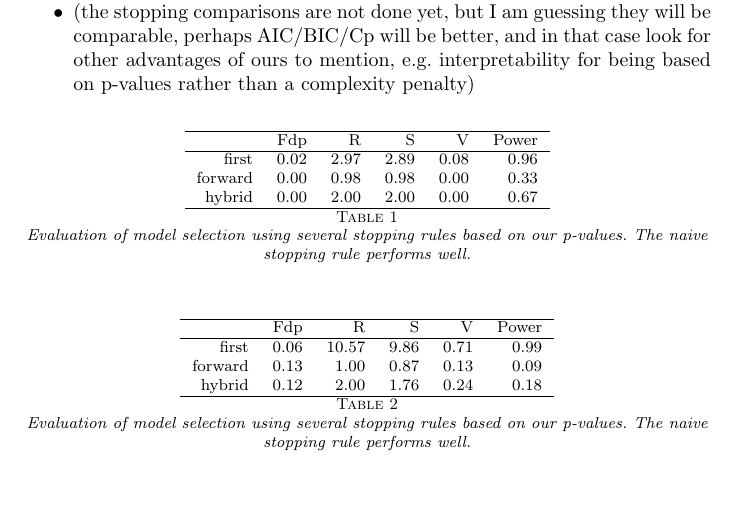
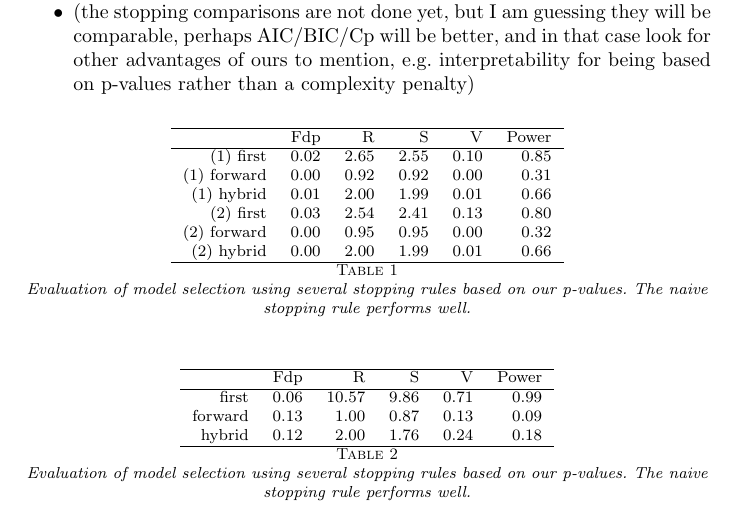
Before and after one commit to joftius/fwdstep, a LaTeX document (paper/paper.tex, which reads small_sim_results.tex): part of page 6 of 10, cut so that both start at the same text, the shorter picture padded with empty space. Compiled offline with pdfLaTeX.

Commit message:
Fixed categorical problem, rerunning simulations

```diff
--- a/small_sim_results.tex
+++ b/small_sim_results.tex
@@ -1,14 +1,17 @@
 % latex table generated in R 3.0.1 by xtable 1.7-1 package
-% Tue Oct  1 23:28:57 2013
+% Fri Oct  4 01:19:34 2013
 \begin{table}[ht]
 \centering
 \begin{tabular}{rrrrrr}
   \hline
  & Fdp & R & S & V & Power \\
   \hline
-first & 0.02 & 2.97 & 2.89 & 0.08 & 0.96 \\
-  forward & 0.00 & 0.98 & 0.98 & 0.00 & 0.33 \\
-  hybrid & 0.00 & 2.00 & 2.00 & 0.00 & 0.67 \\
+(1) first & 0.02 & 2.65 & 2.55 & 0.10 & 0.85 \\
+  (1) forward & 0.00 & 0.92 & 0.92 & 0.00 & 0.31 \\
+  (1) hybrid & 0.01 & 2.00 & 1.99 & 0.01 & 0.66 \\
+  (2) first & 0.03 & 2.54 & 2.41 & 0.13 & 0.80 \\
+  (2) forward & 0.00 & 0.95 & 0.95 & 0.00 & 0.32 \\
+  (2) hybrid & 0.00 & 2.00 & 1.99 & 0.01 & 0.66 \\
    \hline
 \end{tabular}
 \caption{Evaluation of model selection using several stopping rules based on our p-values. The naive stopping rule performs well.}
```
Also changed, not shown: figs/small_sim_categorical_design.pdf, figs/small_sim_gaussian_design.pdf, 7 other files.
